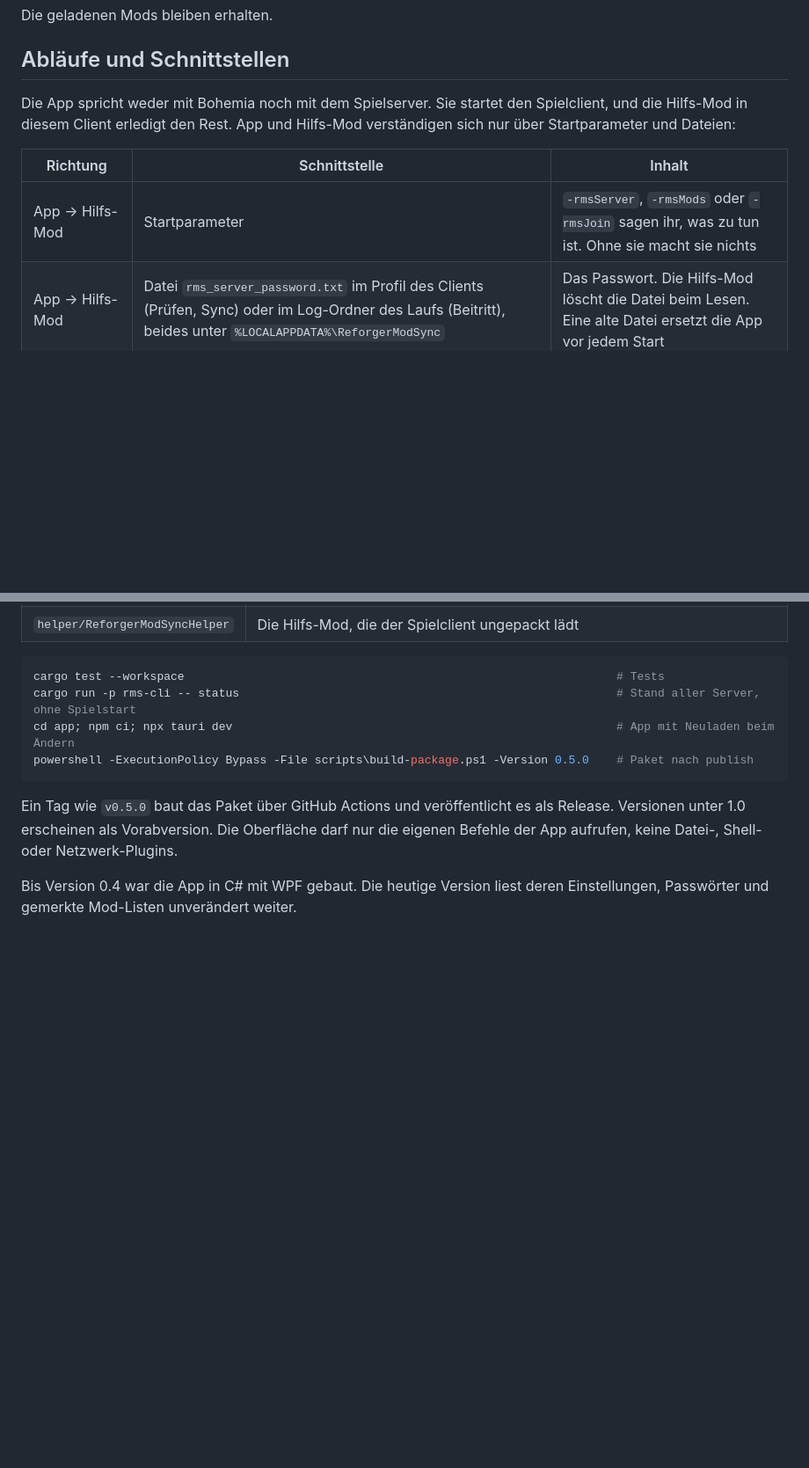
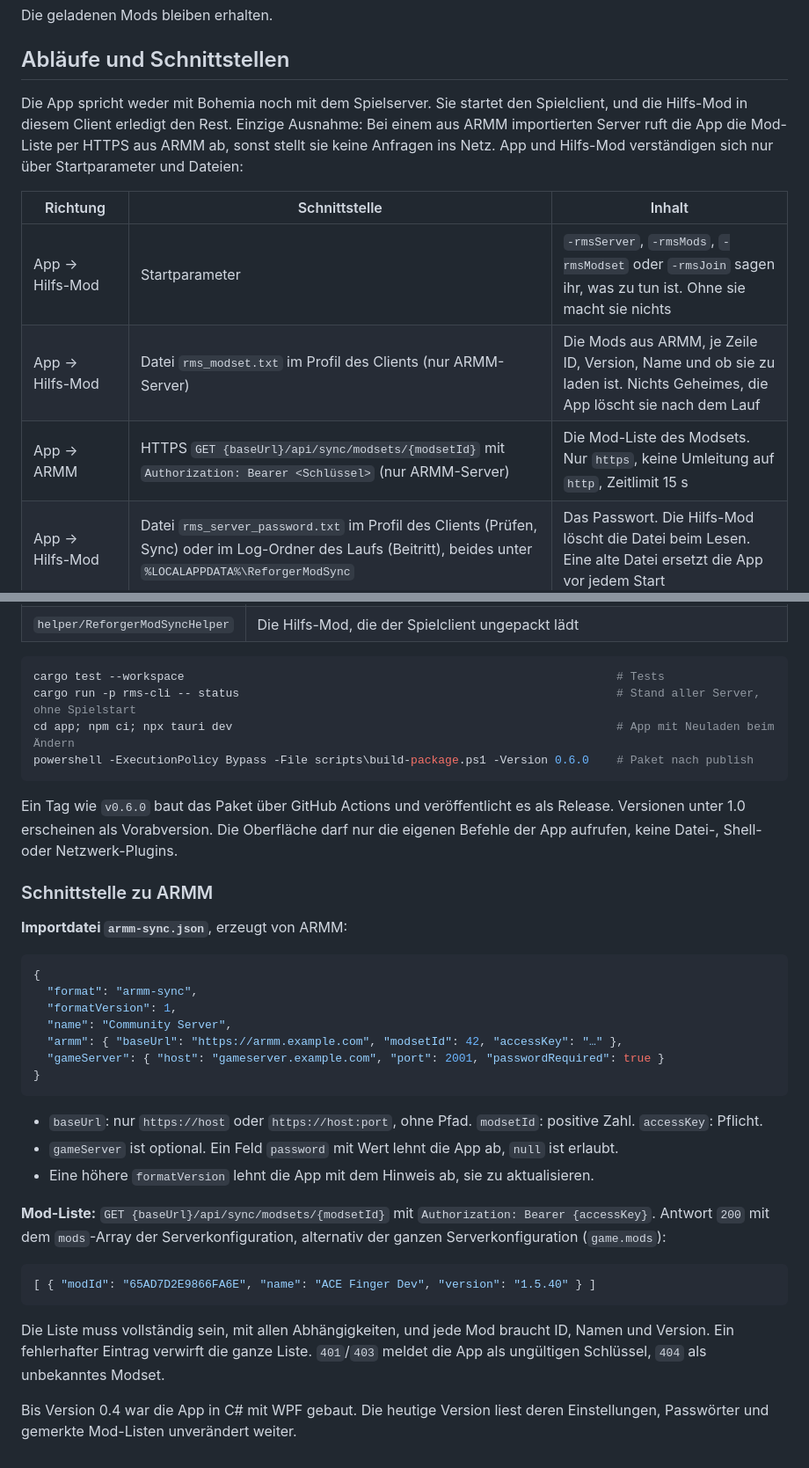
Before and after one commit to morok101st/Arma-Reforger-Local-Manager, a Markdown page: README.md, 2 parts joined by grey strips. Shown at 88% size. Rendered like a GitHub page; blank space fills up the shorter version.

````diff
--- a/README.md
+++ b/README.md
@@ -119,11 +135,13 @@ Die geladenen Mods bleiben erhalten.
 
 ## Abläufe und Schnittstellen
 
-Die App spricht weder mit Bohemia noch mit dem Spielserver. Sie startet den Spielclient, und die Hilfs-Mod in diesem Client erledigt den Rest. App und Hilfs-Mod verständigen sich nur über Startparameter und Dateien:
+Die App spricht weder mit Bohemia noch mit dem Spielserver. Sie startet den Spielclient, und die Hilfs-Mod in diesem Client erledigt den Rest. Einzige Ausnahme: Bei einem aus ARMM importierten Server ruft die App die Mod-Liste per HTTPS aus ARMM ab, sonst stellt sie keine Anfragen ins Netz. App und Hilfs-Mod verständigen sich nur über Startparameter und Dateien:
 
 | Richtung | Schnittstelle | Inhalt |
 |---|---|---|
-| App → Hilfs-Mod | Startparameter | `-rmsServer`, `-rmsMods` oder `-rmsJoin` sagen ihr, was zu tun ist. Ohne sie macht sie nichts |
+| App → Hilfs-Mod | Startparameter | `-rmsServer`, `-rmsMods`, `-rmsModset` oder `-rmsJoin` sagen ihr, was zu tun ist. Ohne sie macht sie nichts |
+| App → Hilfs-Mod | Datei `rms_modset.txt` im Profil des Clients (nur ARMM-Server) | Die Mods aus ARMM, je Zeile ID, Version, Name und ob sie zu laden ist. Nichts Geheimes, die App löscht sie nach dem Lauf |
+| App → ARMM | HTTPS `GET {baseUrl}/api/sync/modsets/{modsetId}` mit `Authorization: Bearer <Schlüssel>` (nur ARMM-Server) | Die Mod-Liste des Modsets. Nur `https`, keine Umleitung auf `http`, Zeitlimit 15 s |
 | App → Hilfs-Mod | Datei `rms_server_password.txt` im Profil des Clients (Prüfen, Sync) oder im Log-Ordner des Laufs (Beitritt), beides unter `%LOCALAPPDATA%\ReforgerModSync` | Das Passwort. Die Hilfs-Mod löscht die Datei beim Lesen. Eine alte Datei ersetzt die App vor jedem Start |
 | Hilfs-Mod → App | `[RMS]`-Zeilen in der `console.log` des Clients | Fortschritt, Mod-Liste und Fehler |
 | Spielclient → App | Ordner `addons` im Zielordner | Die App liest die Versionen der Mods auf der Festplatte und vergleicht sie |
@@ -302,9 +338,35 @@ Gebaut mit Rust und Tauri 2, die Oberfläche mit TypeScript, HTML und CSS. Benö
 cargo test --workspace                                                               # Tests
 cargo run -p rms-cli -- status                                                       # Stand aller Server, ohne Spielstart
 cd app; npm ci; npx tauri dev                                                        # App mit Neuladen beim Ändern
-powershell -ExecutionPolicy Bypass -File scripts\build-package.ps1 -Version 0.5.0    # Paket nach publish
+powershell -ExecutionPolicy Bypass -File scripts\build-package.ps1 -Version 0.6.0    # Paket nach publish
 ```
 
-Ein Tag wie `v0.5.0` baut das Paket über GitHub Actions und veröffentlicht es als Release. Versionen unter 1.0 erscheinen als Vorabversion. Die Oberfläche darf nur die eigenen Befehle der App aufrufen, keine Datei-, Shell- oder Netzwerk-Plugins.
+Ein Tag wie `v0.6.0` baut das Paket über GitHub Actions und veröffentlicht es als Release. Versionen unter 1.0 erscheinen als Vorabversion. Die Oberfläche darf nur die eigenen Befehle der App aufrufen, keine Datei-, Shell- oder Netzwerk-Plugins.
+
+### Schnittstelle zu ARMM
+
+**Importdatei `armm-sync.json`**, erzeugt von ARMM:
+
+```json
+{
+  "format": "armm-sync",
+  "formatVersion": 1,
+  "name": "Community Server",
+  "armm": { "baseUrl": "https://armm.example.com", "modsetId": 42, "accessKey": "…" },
+  "gameServer": { "host": "gameserver.example.com", "port": 2001, "passwordRequired": true }
+}
+```
+
+- `baseUrl`: nur `https://host` oder `https://host:port`, ohne Pfad. `modsetId`: positive Zahl. `accessKey`: Pflicht.
+- `gameServer` ist optional. Ein Feld `password` mit Wert lehnt die App ab, `null` ist erlaubt.
+- Eine höhere `formatVersion` lehnt die App mit dem Hinweis ab, sie zu aktualisieren.
+
+**Mod-Liste:** `GET {baseUrl}/api/sync/modsets/{modsetId}` mit `Authorization: Bearer {accessKey}`. Antwort `200` mit dem `mods`-Array der Serverkonfiguration, alternativ der ganzen Serverkonfiguration (`game.mods`):
+
+```json
+[ { "modId": "65AD7D2E9866FA6E", "name": "ACE Finger Dev", "version": "1.5.40" } ]
+```
+
+Die Liste muss vollständig sein, mit allen Abhängigkeiten, und jede Mod braucht ID, Namen und Version. Ein fehlerhafter Eintrag verwirft die ganze Liste. `401`/`403` meldet die App als ungültigen Schlüssel, `404` als unbekanntes Modset.
 
 Bis Version 0.4 war die App in C# mit WPF gebaut. Die heutige Version liest deren Einstellungen, Passwörter und gemerkte Mod-Listen unverändert weiter.
````
Also changed, not shown: other parts of README.md (+35 -1 lines), .github/screenshots/armm-einstellungen.png (added), .github/screenshots/armm-import.png (added), 3 other files.
